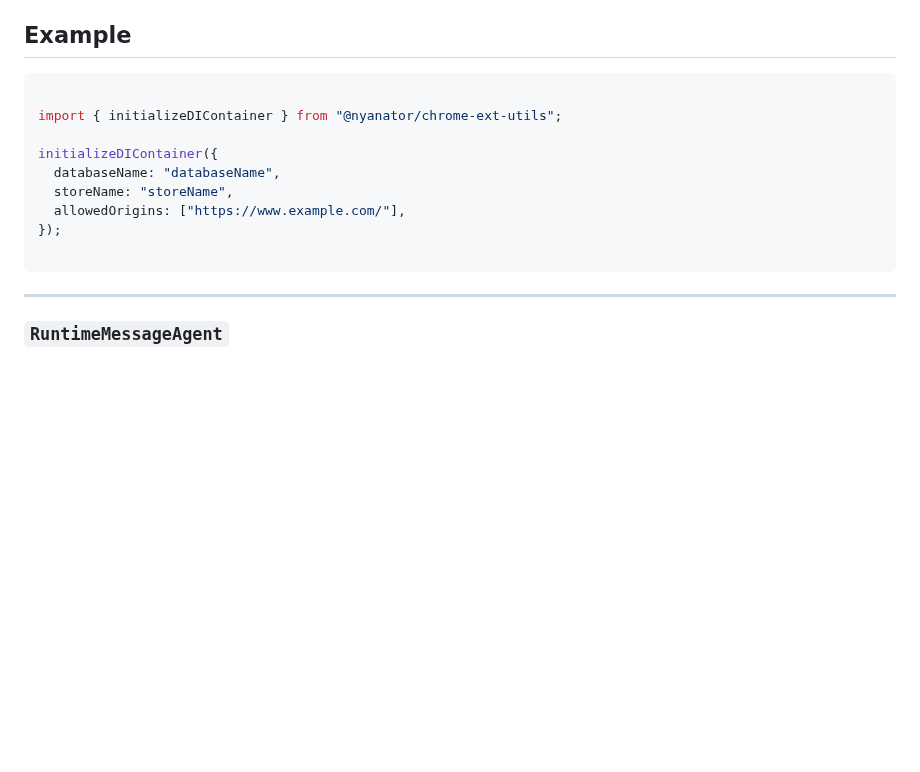
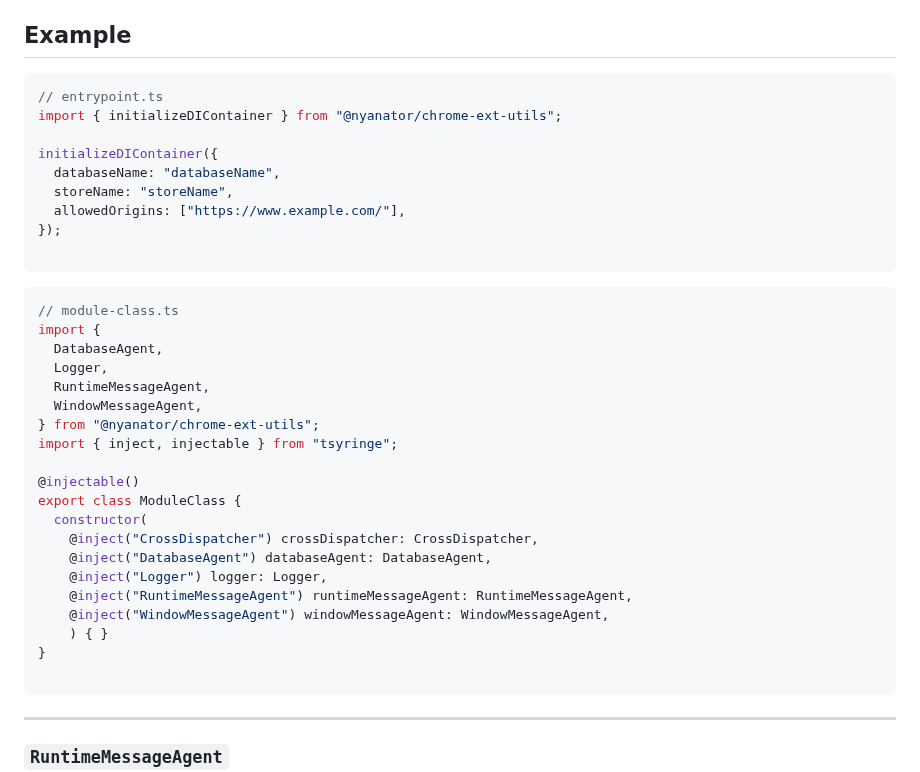
Before and after one commit to Nyanator/chrome-ext-utils, a Markdown page: README.md, the part around the change. GitHub-like rendering; blank space fills up the shorter version.

````diff
--- a/README.md
+++ b/README.md
@@ -51,7 +51,7 @@ IndexedDBの初期化に使用するストア名称です。
 <a name="example"></a>
 
 ```typescript
-
+// entrypoint.ts
 import { initializeDIContainer } from "@nyanator/chrome-ext-utils";
 
 initializeDIContainer({
@@ -59,6 +59,29 @@ initializeDIContainer({
   storeName: "storeName",
   allowedOrigins: ["https://www.example.com/"],
 });
+
+```
+
+```typescript
+// module-class.ts
+import {
+  DatabaseAgent,
+  Logger,
+  RuntimeMessageAgent,
+  WindowMessageAgent,
+} from "@nyanator/chrome-ext-utils";
+import { inject, injectable } from "tsyringe";
+
+@injectable()
+export class ModuleClass {
+  constructor(
+    @inject("CrossDispatcher") crossDispatcher: CrossDispatcher,
+    @inject("DatabaseAgent") databaseAgent: DatabaseAgent,
+    @inject("Logger") logger: Logger,
+    @inject("RuntimeMessageAgent") runtimeMessageAgent: RuntimeMessageAgent,
+    @inject("WindowMessageAgent") windowMessageAgent: WindowMessageAgent,
+    ) { }
+}
 
 ```
 
````
